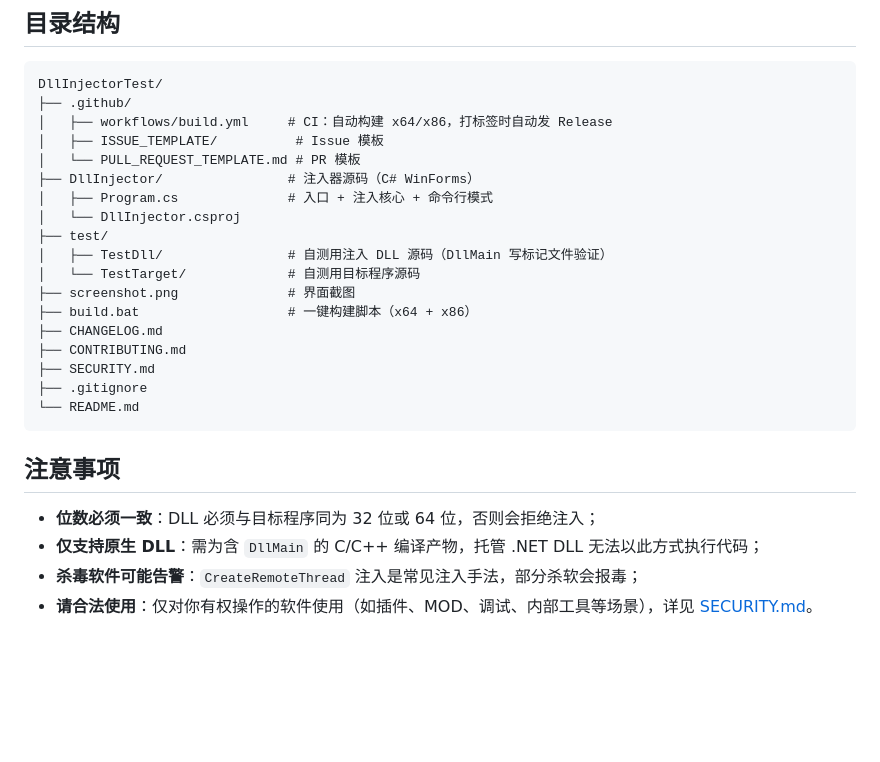
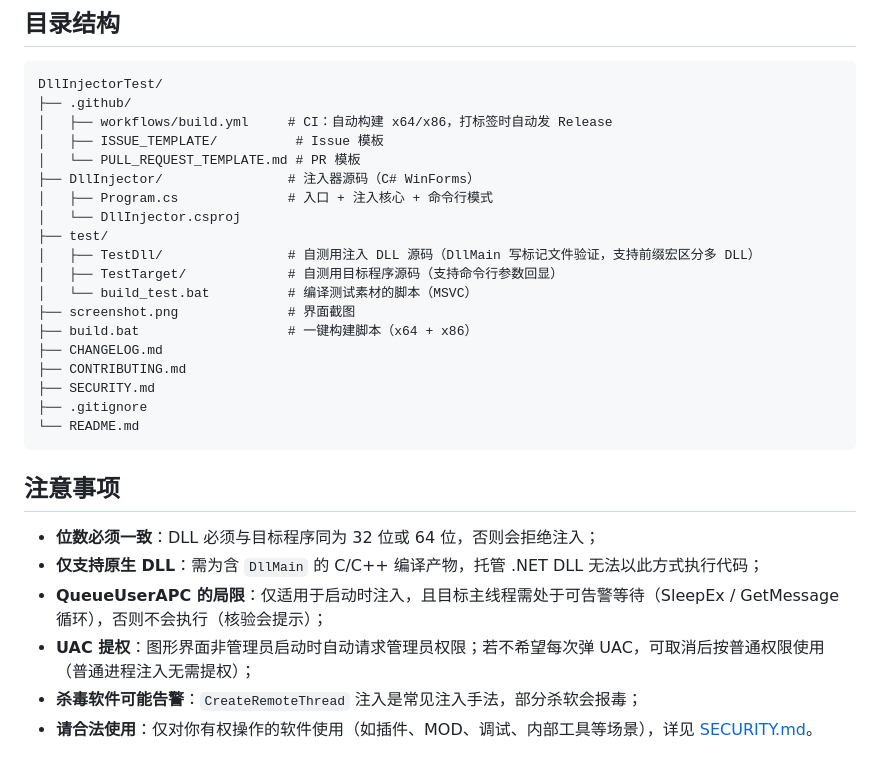
Before and after one commit to isTurn/DllInjectorTest, a Markdown page: README.md, the part around the change printed below. Rendered like a GitHub page; blank space fills up the shorter version.

```diff
--- a/README.md
+++ b/README.md
@@ -137,8 +162,9 @@ DllInjectorTest/
 │   ├── Program.cs              # 入口 + 注入核心 + 命令行模式
 │   └── DllInjector.csproj
 ├── test/
-│   ├── TestDll/                # 自测用注入 DLL 源码（DllMain 写标记文件验证）
-│   └── TestTarget/             # 自测用目标程序源码
+│   ├── TestDll/                # 自测用注入 DLL 源码（DllMain 写标记文件验证，支持前缀宏区分多 DLL）
+│   ├── TestTarget/             # 自测用目标程序源码（支持命令行参数回显）
+│   └── build_test.bat          # 编译测试素材的脚本（MSVC）
 ├── screenshot.png              # 界面截图
 ├── build.bat                   # 一键构建脚本（x64 + x86）
 ├── CHANGELOG.md
@@ -152,6 +178,8 @@ DllInjectorTest/
 
 - **位数必须一致**：DLL 必须与目标程序同为 32 位或 64 位，否则会拒绝注入；
 - **仅支持原生 DLL**：需为含 `DllMain` 的 C/C++ 编译产物，托管 .NET DLL 无法以此方式执行代码；
+- **QueueUserAPC 的局限**：仅适用于启动时注入，且目标主线程需处于可告警等待（SleepEx / GetMessage 循环），否则不会执行（核验会提示）；
+- **UAC 提权**：图形界面非管理员启动时自动请求管理员权限；若不希望每次弹 UAC，可取消后按普通权限使用（普通进程注入无需提权）；
 - **杀毒软件可能告警**：`CreateRemoteThread` 注入是常见注入手法，部分杀软会报毒；
 - **请合法使用**：仅对你有权操作的软件使用（如插件、MOD、调试、内部工具等场景），详见 [SECURITY.md](SECURITY.md)。
 
```
Also changed, not shown: other parts of README.md (+44 -19 lines), CHANGELOG.md (+15 -0 lines), screenshot.png, 4 other files.
